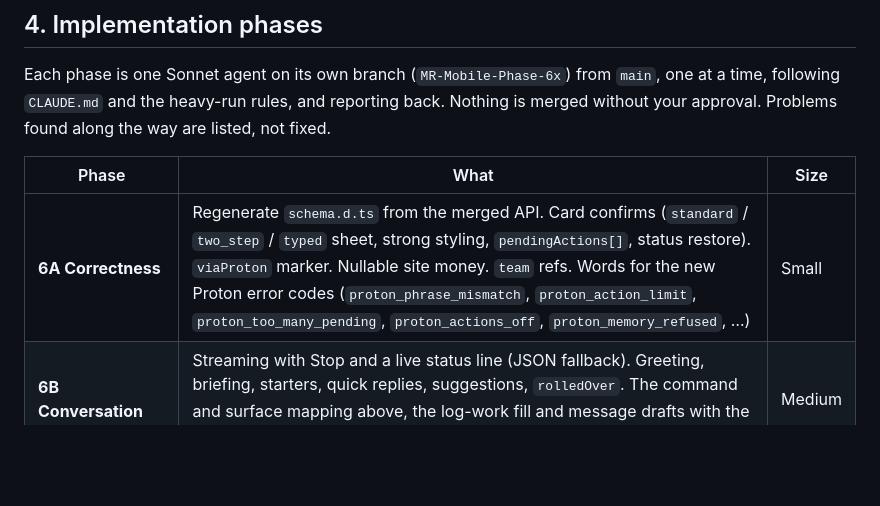
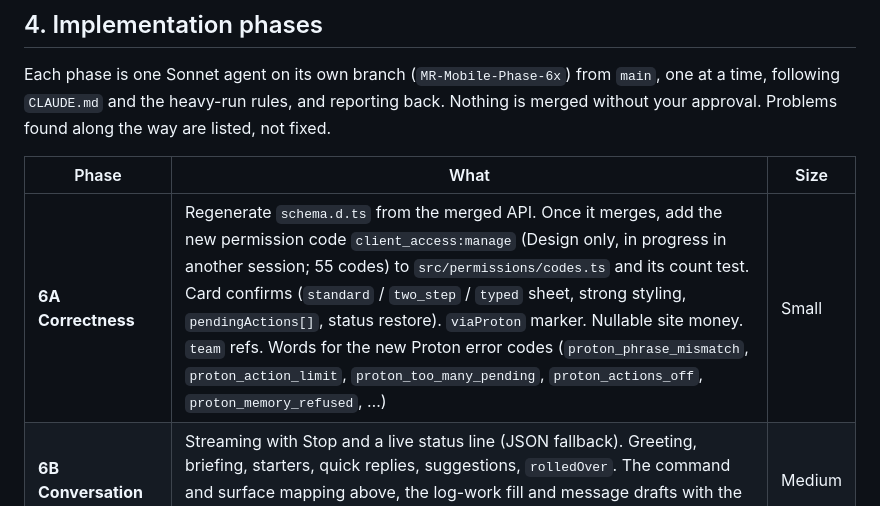
Before and after one commit to MohammadRstm/ID-Indetails-mobile, a Markdown page: docs/phase-6-plan.md, the part around the change. GitHub-like rendering; blank space fills up the shorter version.

Commit message:
docs: note the coming client_access:manage permission in Phase 6A [skip ci]
Another session is adding a 55th permission code; the phone's copied
codes list and its count test will need it once that merges.

Co-Authored-By: Claude Opus 5.5 <noreply@anthropic.com>

```diff
--- a/docs/phase-6-plan.md
+++ b/docs/phase-6-plan.md
@@ -114,7 +114,7 @@ Each phase is one Sonnet agent on its own branch (`MR-Mobile-Phase-6x`) from `ma
 
 | Phase | What | Size |
 |---|---|---|
-| **6A Correctness** | Regenerate `schema.d.ts` from the merged API. Card confirms (`standard` / `two_step` / `typed` sheet, strong styling, `pendingActions[]`, status restore). `viaProton` marker. Nullable site money. `team` refs. Words for the new Proton error codes (`proton_phrase_mismatch`, `proton_action_limit`, `proton_too_many_pending`, `proton_actions_off`, `proton_memory_refused`, …) | Small |
+| **6A Correctness** | Regenerate `schema.d.ts` from the merged API. Once it merges, add the new permission code `client_access:manage` (Design only, in progress in another session; 55 codes) to `src/permissions/codes.ts` and its count test. Card confirms (`standard` / `two_step` / `typed` sheet, strong styling, `pendingActions[]`, status restore). `viaProton` marker. Nullable site money. `team` refs. Words for the new Proton error codes (`proton_phrase_mismatch`, `proton_action_limit`, `proton_too_many_pending`, `proton_actions_off`, `proton_memory_refused`, …) | Small |
 | **6B Conversation** | Streaming with Stop and a live status line (JSON fallback). Greeting, briefing, starters, quick replies, suggestions, `rolledOver`. The command and surface mapping above, the log-work fill and message drafts with the "Filled by Proton" note, `set_preference` theme, the richer page context | Medium |
 | **6C Saved chats, figures, memory** | Chat list, reopen, rename, delete, locked chats; inline charts, tables and KPIs; "Remember this" and "What I remember" | Medium |
 | **6D Project screen and links** | Project sections ordered by permission (money, overview, contributors), Proton sections scrolling to them, the overdue invoice filter parameter, accessibility labels on every phone chart | Small |
```
